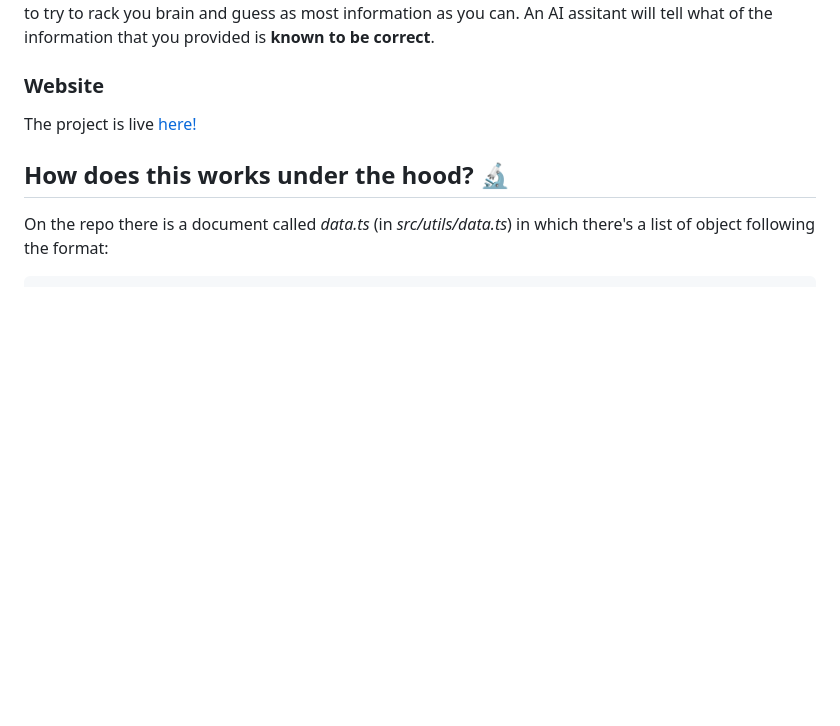
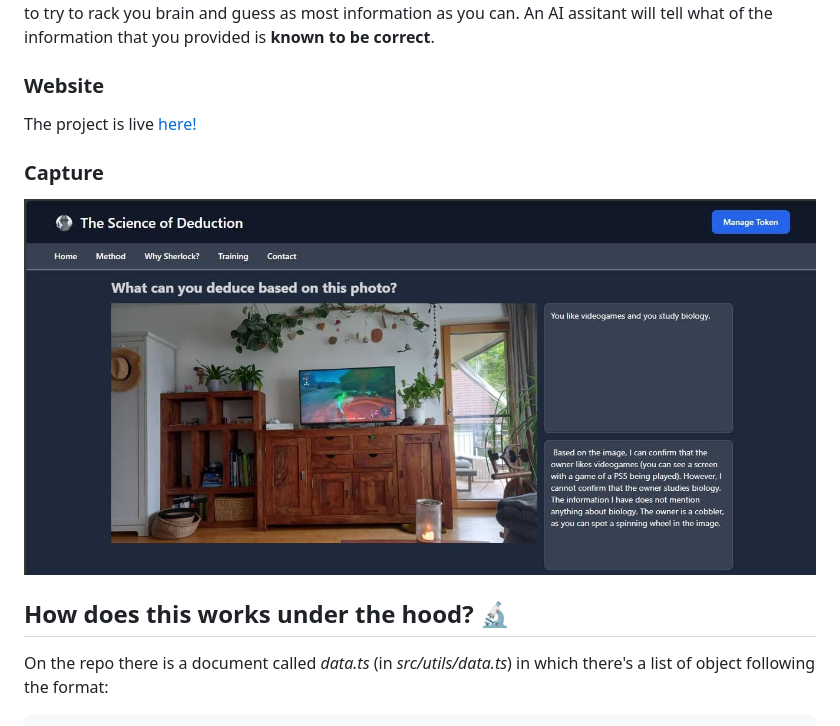
Before and after one commit to Gregor-VM/the-science-of-deduction, a Markdown page: README.md, the part around the change. GitHub-like rendering; pictures changed too: public/capture.jpg (added); blank space fills up the shorter version.

Commit message:
capture added to README.md

```diff
--- a/README.md
+++ b/README.md
@@ -9,6 +9,10 @@ The website of the famous detective **Sherlock Holmes**, this website will help
 ### Website
 
 The project is live [here!](https://the-science-of-deduction-gregor-vm.vercel.app/)
+
+### Capture
+
+![The Science of Deduction Capture](/public/capture.jpg)
 
 ## How does this works under the hood? 🔬
 
```
